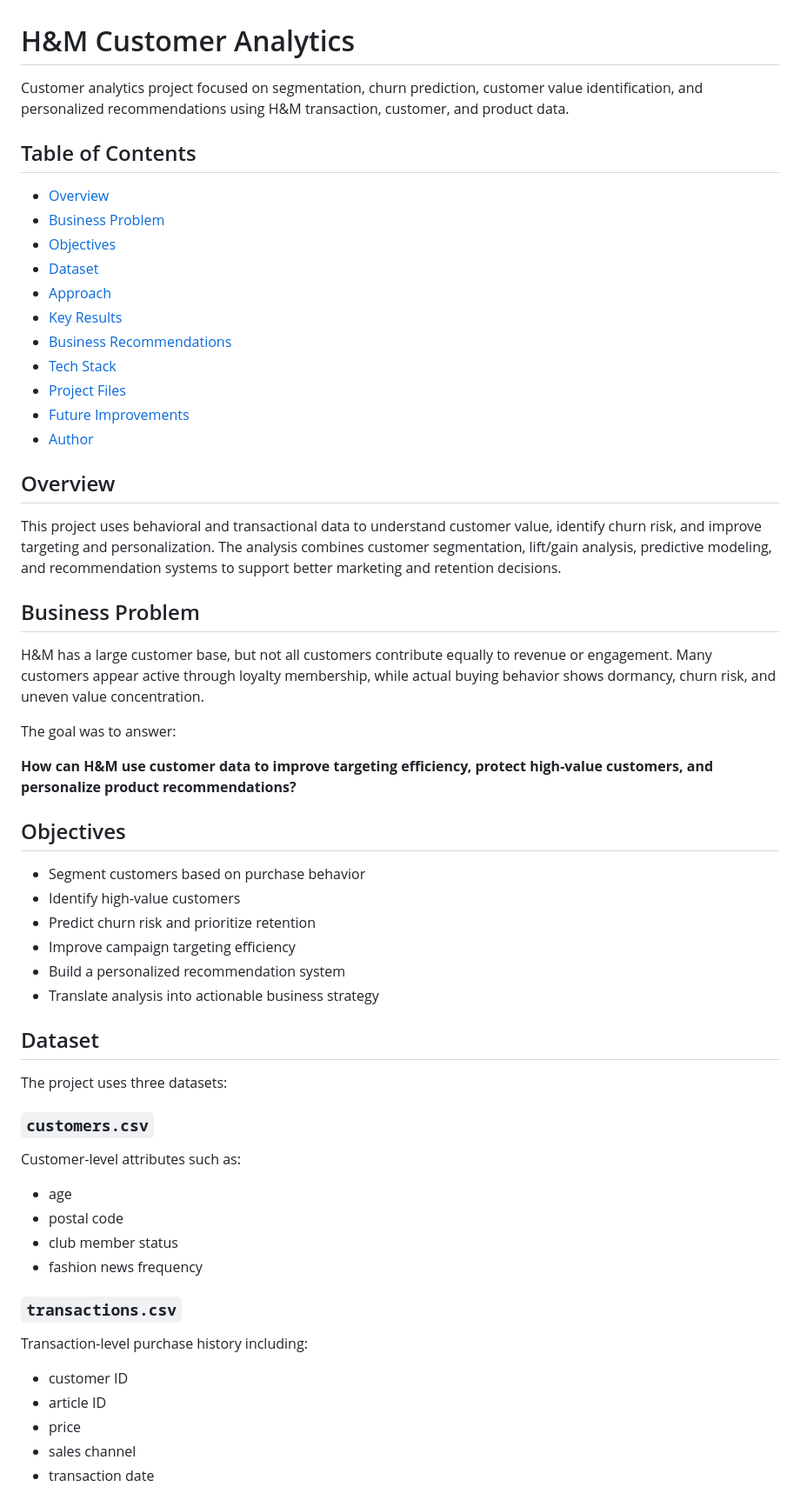
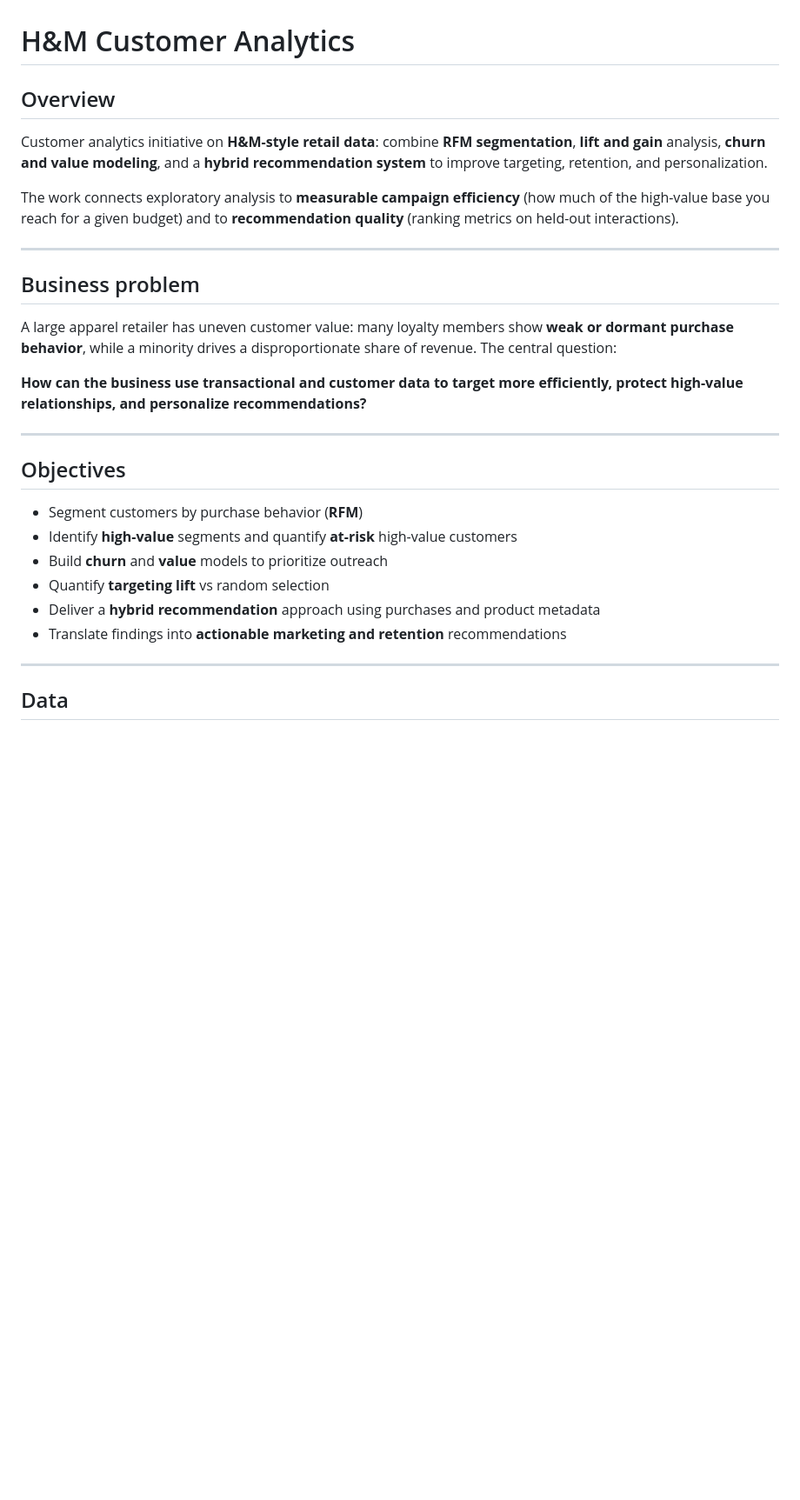
Before and after one commit to SR160/Data-Science-Project, a Markdown page: H&M Customer Analytics/README.md, the part around one of its changes. Shown at 87% size. GitHub-like rendering; blank space fills up the shorter version.

```diff
--- a/H&M Customer Analytics/README.md
+++ b/H&M Customer Analytics/README.md
@@ -1,53 +1,31 @@
 # H&M Customer Analytics
 
-Customer analytics project focused on segmentation, churn prediction, customer value identification, and personalized recommendations using H&M transaction, customer, and product data.
+## Overview
 
-## Table of Contents
-- [Overview](#overview)
-- [Business Problem](#business-problem)
-- [Objectives](#objectives)
-- [Dataset](#dataset)
-- [Approach](#approach)
-- [Key Results](#key-results)
-- [Business Recommendations](#business-recommendations)
-- [Tech Stack](#tech-stack)
-- [Project Files](#project-files)
-- [Future Improvements](#future-improvements)
-- [Author](#author)
+Customer analytics initiative on **H&M-style retail data**: combine **RFM segmentation**, **lift and gain** analysis, **churn and value modeling**, and a **hybrid recommendation system** to improve targeting, retention, and personalization.
 
-## Overview
-This project uses behavioral and transactional data to understand customer value, identify churn risk, and improve targeting and personalization. The analysis combines customer segmentation, lift/gain analysis, predictive modeling, and recommendation systems to support better marketing and retention decisions.
+The work connects exploratory analysis to **measurable campaign efficiency** (how much of the high-value base you reach for a given budget) and to **recommendation quality** (ranking metrics on held-out interactions).
 
-## Business Problem
-H&M has a large customer base, but not all customers contribute equally to revenue or engagement. Many customers appear active through loyalty membership, while actual buying behavior shows dormancy, churn risk, and uneven value concentration.
+---
 
-The goal was to answer:
+## Business problem
 
-**How can H&M use customer data to improve targeting efficiency, protect high-value customers, and personalize product recommendations?**
+A large apparel retailer has uneven customer value: many loyalty members show **weak or dormant purchase behavior**, while a minority drives a disproportionate share of revenue. The central question:
+
+**How can the business use transactional and customer data to target more efficiently, protect high-value relationships, and personalize recommendations?**
+
+---
 
 ## Objectives
-- Segment customers based on purchase behavior
-- Identify high-value customers
-- Predict churn risk and prioritize retention
-- Improve campaign targeting efficiency
-- Build a personalized recommendation system
-- Translate analysis into actionable business strategy
 
-## Dataset
-The project uses three datasets:
+- Segment customers by purchase behavior (**RFM**)
+- Identify **high-value** segments and quantify **at-risk** high-value customers
+- Build **churn** and **value** models to prioritize outreach
+- Quantify **targeting lift** vs random selection
+- Deliver a **hybrid recommendation** approach using purchases and product metadata
+- Translate findings into **actionable marketing and retention** recommendations
 
-### `customers.csv`
-Customer-level attributes such as:
-- age
-- postal code
-- club member status
-- fashion news frequency
+---
 
-### `transactions.csv`
-Transaction-level purchase history including:
-- customer ID
-- article ID
-- price
-- sales channel
-- transaction date
+## Data
 
```
Also changed, not shown: other parts of H&M Customer Analytics/README.md (+64 -69 lines).
